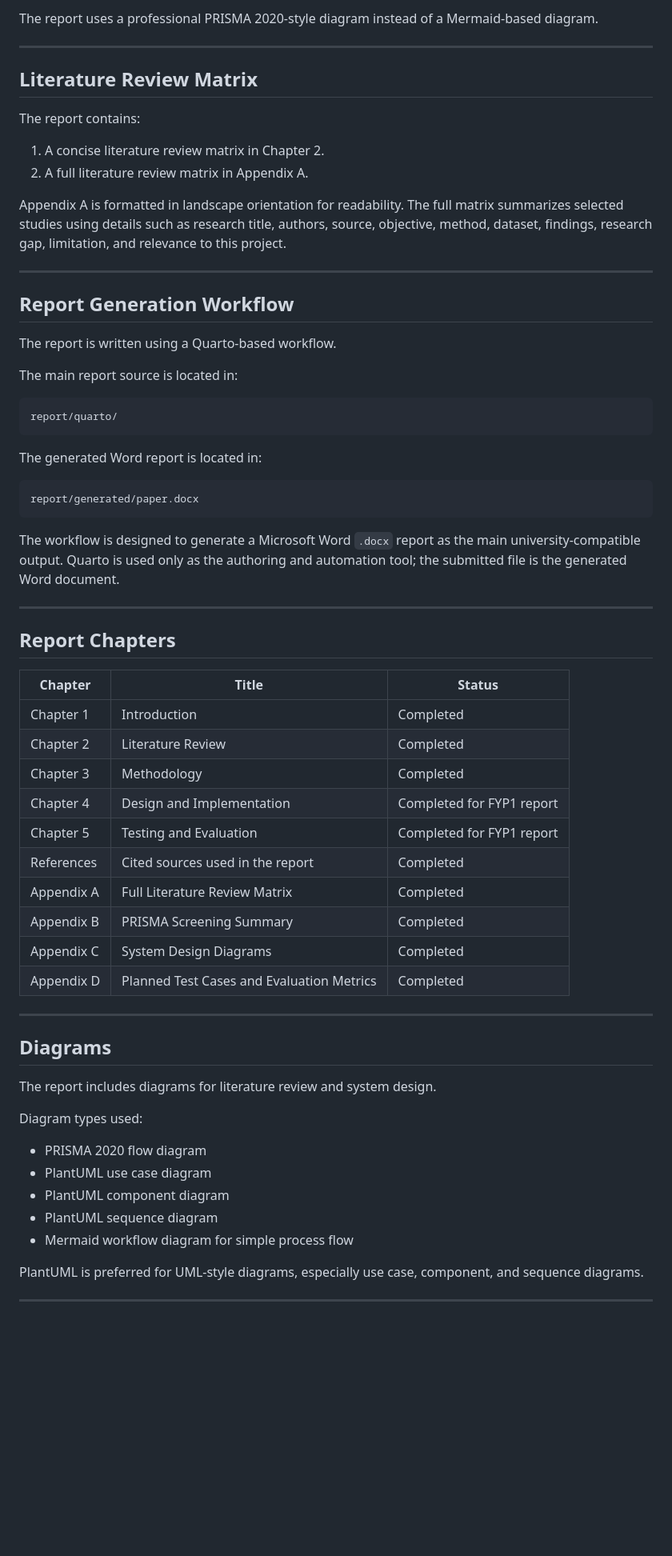
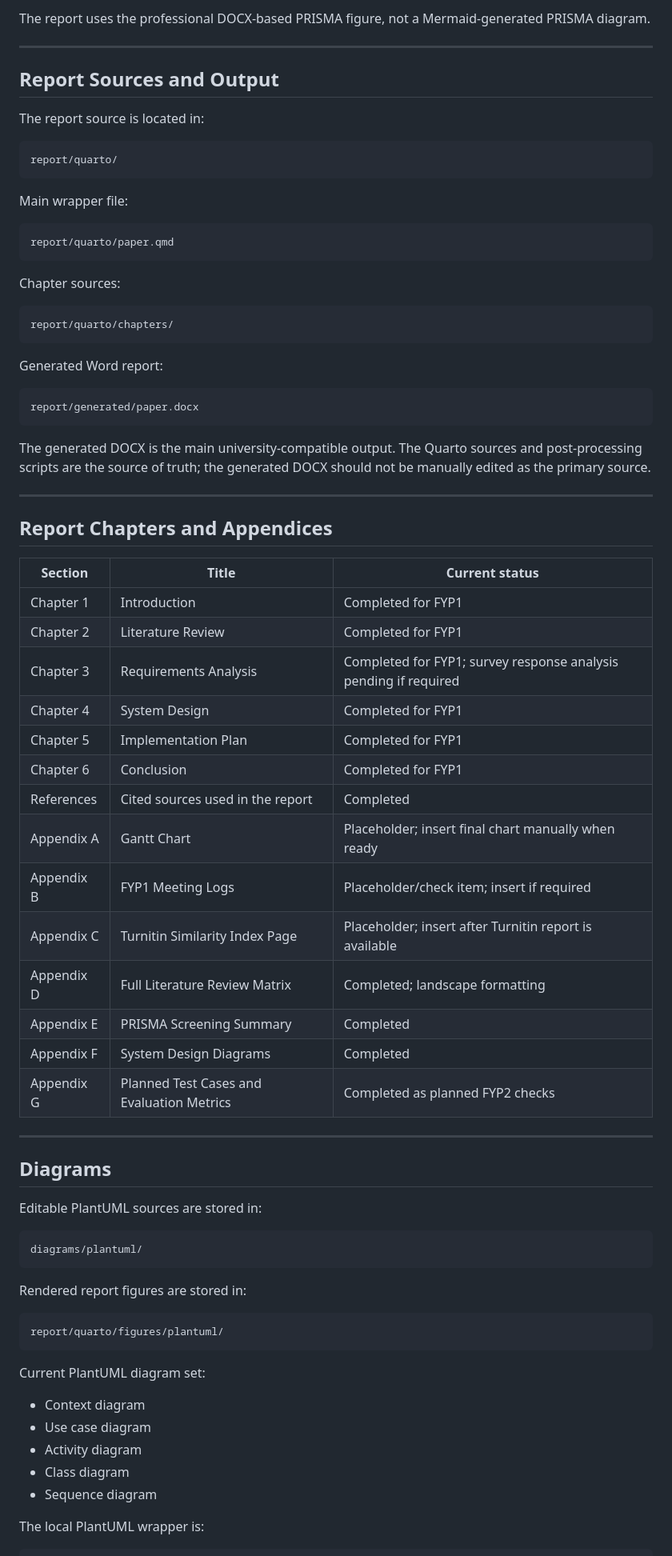
Before and after one commit to ASHRAF-2004/fyp-cardiopulmonary-sound-separation-report, a Markdown page: README.md, the part around one of its changes. Shown at 80% size. Drawn GitHub-style; blank space fills up the shorter version.

Commit message:
docs: give README a reality check before the viva XD

````diff
--- a/README.md
+++ b/README.md
@@ -128,67 +108,81 @@ report/quarto/figures/prisma/
 ```
 
-The report uses a professional PRISMA 2020-style diagram instead of a Mermaid-based diagram.
+The report uses the professional DOCX-based PRISMA figure, not a Mermaid-generated PRISMA diagram.
 
 ---
 
-## Literature Review Matrix
+## Report Sources and Output
 
-The report contains:
-
-1. A concise literature review matrix in Chapter 2.
-2. A full literature review matrix in Appendix A.
-
-Appendix A is formatted in landscape orientation for readability. The full matrix summarizes selected studies using details such as research title, authors, source, objective, method, dataset, findings, research gap, limitation, and relevance to this project.
-
----
-
-## Report Generation Workflow
-
-The report is written using a Quarto-based workflow.
-
-The main report source is located in:
+The report source is located in:
 
 ```text
 report/quarto/
 ```
 
-The generated Word report is located in:
+Main wrapper file:
+
+```text
+report/quarto/paper.qmd
+```
+
+Chapter sources:
+
+```text
+report/quarto/chapters/
+```
+
+Generated Word report:
 
 ```text
 report/generated/paper.docx
 ```
 
-The workflow is designed to generate a Microsoft Word `.docx` report as the main university-compatible output. Quarto is used only as the authoring and automation tool; the submitted file is the generated Word document.
+The generated DOCX is the main university-compatible output. The Quarto sources and post-processing scripts are the source of truth; the generated DOCX should not be manually edited as the primary source.
 
 ---
 
-## Report Chapters
+## Report Chapters and Appendices
 
-| Chapter | Title | Status |
+| Section | Title | Current status |
 |---|---|---|
-| Chapter 1 | Introduction | Completed |
-| Chapter 2 | Literature Review | Completed |
-| Chapter 3 | Methodology | Completed |
-| Chapter 4 | Design and Implementation | Completed for FYP1 report |
-| Chapter 5 | Testing and Evaluation | Completed for FYP1 report |
+| Chapter 1 | Introduction | Completed for FYP1 |
+| Chapter 2 | Literature Review | Completed for FYP1 |
+| Chapter 3 | Requirements Analysis | Completed for FYP1; survey response analysis pending if required |
+| Chapter 4 | System Design | Completed for FYP1 |
+| Chapter 5 | Implementation Plan | Completed for FYP1 |
+| Chapter 6 | Conclusion | Completed for FYP1 |
 | References | Cited sources used in the report | Completed |
-| Appendix A | Full Literature Review Matrix | Completed |
-| Appendix B | PRISMA Screening Summary | Completed |
-| Appendix C | System Design Diagrams | Completed |
-| Appendix D | Planned Test Cases and Evaluation Metrics | Completed |
+| Appendix A | Gantt Chart | Placeholder; insert final chart manually when ready |
+| Appendix B | FYP1 Meeting Logs | Placeholder/check item; insert if required |
+| Appendix C | Turnitin Similarity Index Page | Placeholder; insert after Turnitin report is available |
+| Appendix D | Full Literature Review Matrix | Completed; landscape formatting |
+| Appendix E | PRISMA Screening Summary | Completed |
+| Appendix F | System Design Diagrams | Completed |
+| Appendix G | Planned Test Cases and Evaluation Metrics | Completed as planned FYP2 checks |
 
 ---
 
 ## Diagrams
 
-The report includes diagrams for literature review and system design.
+Editable PlantUML sources are stored in:
 
-Diagram types used:
+```text
+diagrams/plantuml/
+```
 
-- PRISMA 2020 flow diagram
-- PlantUML use case diagram
-- PlantUML component diagram
-- PlantUML sequence diagram
-- Mermaid workflow diagram for simple process flow
+Rendered report figures are stored in:
 
-PlantUML is preferred for UML-style diagrams, especially use case, component, and sequence diagrams.
+```text
+report/quarto/figures/plantuml/
+```
+
+Current PlantUML diagram set:
+
+- Context diagram
+- Use case diagram
+- Activity diagram
+- Class diagram
+- Sequence diagram
+
+The local PlantUML wrapper is:
+
````
Also changed, not shown: other parts of README.md (+102 -112 lines).
